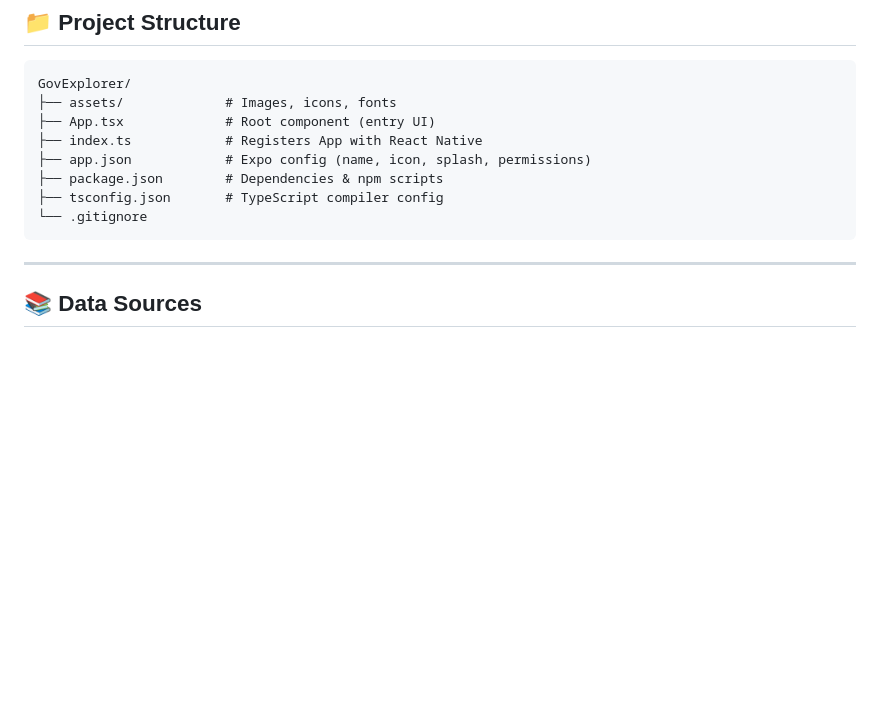
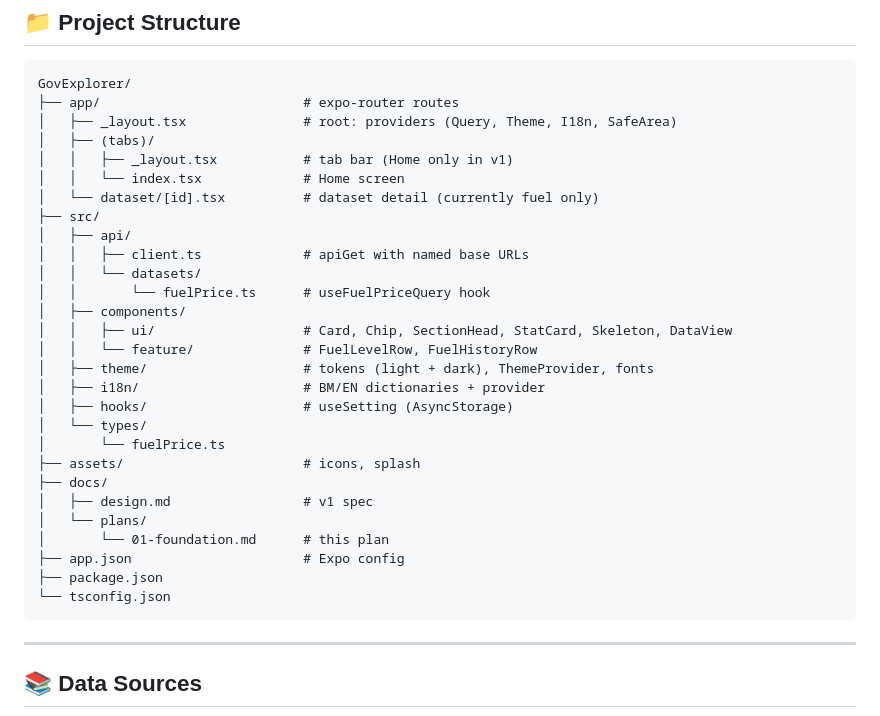
Before and after one commit to MuhaiminRoshaizad/GovExplorer, a Markdown page: README.md, the part around the change. Drawn GitHub-style; blank space fills up the shorter version.

Commit message:
docs: refresh README project structure for v1 architecture

````diff
--- a/README.md
+++ b/README.md
@@ -88,13 +88,33 @@ Edit `App.tsx` and save — the app reloads instantly via Fast Refresh.
 
 ```
 GovExplorer/
-├── assets/             # Images, icons, fonts
-├── App.tsx             # Root component (entry UI)
-├── index.ts            # Registers App with React Native
-├── app.json            # Expo config (name, icon, splash, permissions)
-├── package.json        # Dependencies & npm scripts
-├── tsconfig.json       # TypeScript compiler config
-└── .gitignore
+├── app/                          # expo-router routes
+│   ├── _layout.tsx               # root: providers (Query, Theme, I18n, SafeArea)
+│   ├── (tabs)/
+│   │   ├── _layout.tsx           # tab bar (Home only in v1)
+│   │   └── index.tsx             # Home screen
+│   └── dataset/[id].tsx          # dataset detail (currently fuel only)
+├── src/
+│   ├── api/
+│   │   ├── client.ts             # apiGet with named base URLs
+│   │   └── datasets/
+│   │       └── fuelPrice.ts      # useFuelPriceQuery hook
+│   ├── components/
+│   │   ├── ui/                   # Card, Chip, SectionHead, StatCard, Skeleton, DataView
+│   │   └── feature/              # FuelLevelRow, FuelHistoryRow
+│   ├── theme/                    # tokens (light + dark), ThemeProvider, fonts
+│   ├── i18n/                     # BM/EN dictionaries + provider
+│   ├── hooks/                    # useSetting (AsyncStorage)
+│   └── types/
+│       └── fuelPrice.ts
+├── assets/                       # icons, splash
+├── docs/
+│   ├── design.md                 # v1 spec
+│   └── plans/
+│       └── 01-foundation.md      # this plan
+├── app.json                      # Expo config
+├── package.json
+└── tsconfig.json
 ```
 
 ---
````
